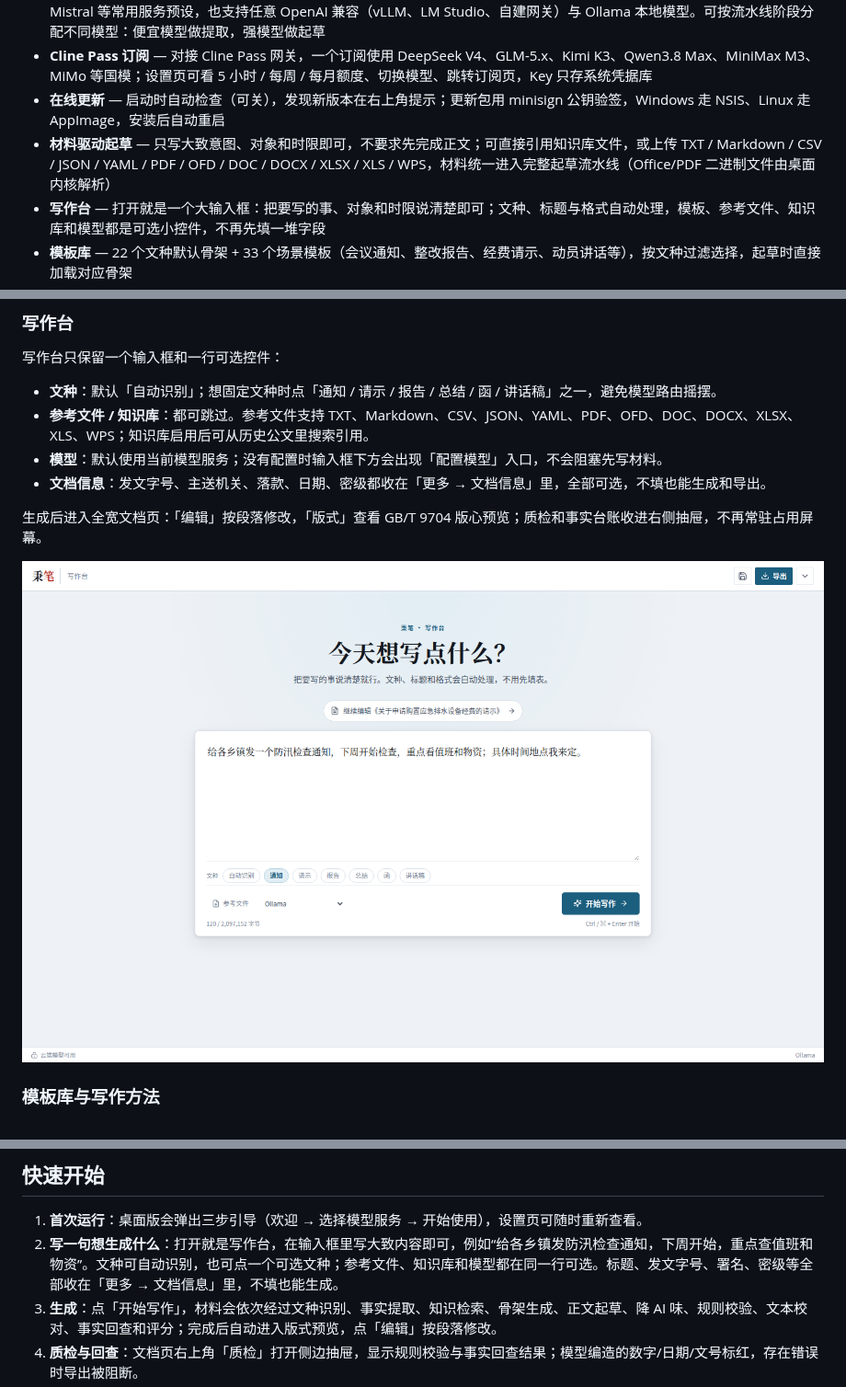
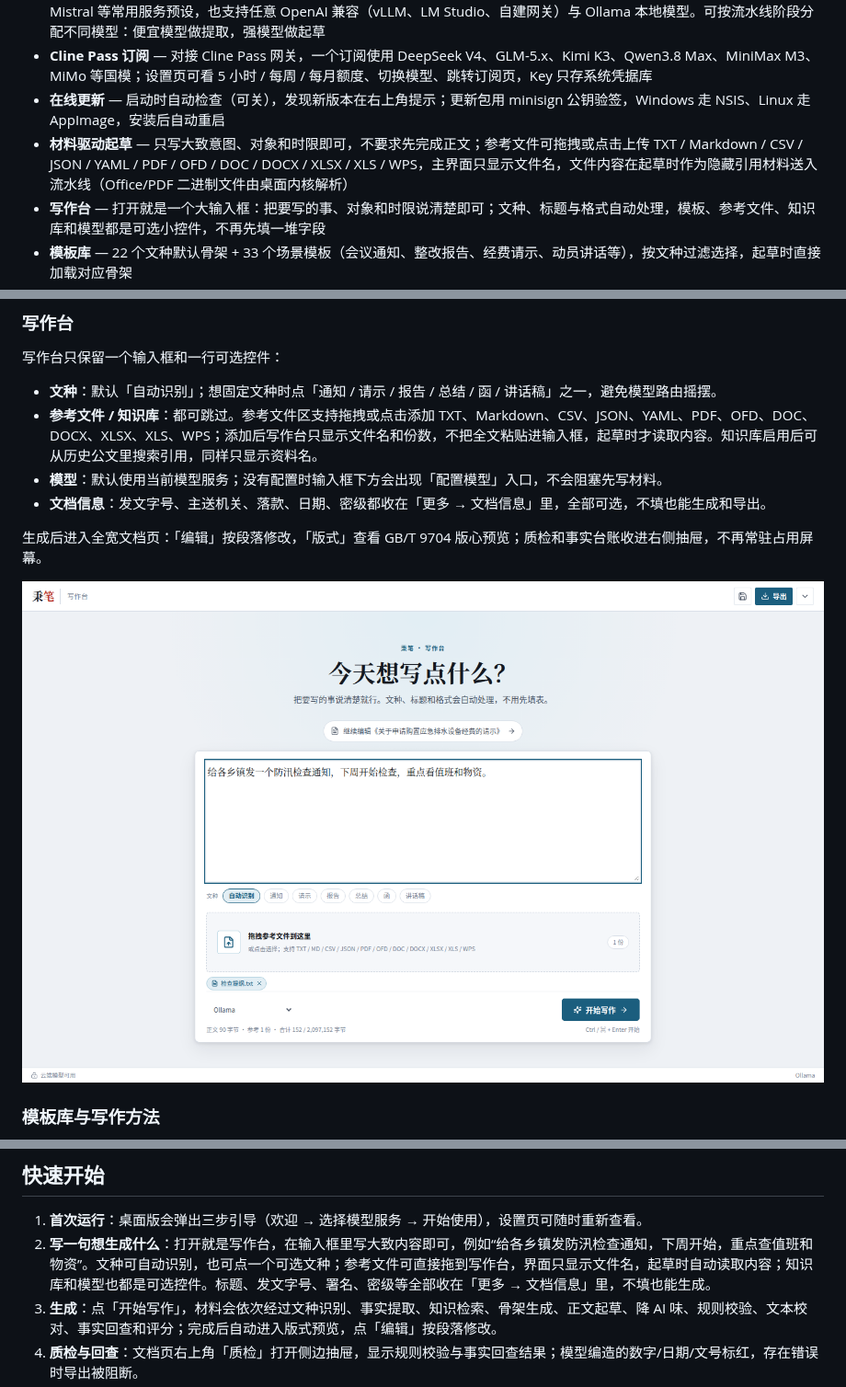
Before and after one commit to hellomrli/my-bingbi, a Markdown page: README.md, 3 parts joined by grey strips. Shown at 92% size. Rendered like a GitHub page; pictures changed too: docs/assets/writing-desk.png.

```diff
--- a/README.md
+++ b/README.md
@@ -36,7 +36,7 @@
 - **模型可插拔** — 内置 DeepSeek / Claude / Qwen / Kimi / 智谱 / 混元 / 千帆 / 硅基流动 / Gemini / OpenRouter / Groq / xAI / Mistral 等常用服务预设，也支持任意 OpenAI 兼容（vLLM、LM Studio、自建网关）与 Ollama 本地模型。可按流水线阶段分配不同模型：便宜模型做提取，强模型做起草
 - **Cline Pass 订阅** — 对接 Cline Pass 网关，一个订阅使用 DeepSeek V4、GLM-5.x、Kimi K3、Qwen3.8 Max、MiniMax M3、MiMo 等国模；设置页可看 5 小时 / 每周 / 每月额度、切换模型、跳转订阅页，Key 只存系统凭据库
 - **在线更新** — 启动时自动检查（可关），发现新版本在右上角提示；更新包用 minisign 公钥验签，Windows 走 NSIS、Linux 走 AppImage，安装后自动重启
-- **材料驱动起草** — 只写大致意图、对象和时限即可，不要求先完成正文；可直接引用知识库文件，或上传 TXT / Markdown / CSV / JSON / YAML / PDF / OFD / DOC / DOCX / XLSX / XLS / WPS，材料统一进入完整起草流水线（Office/PDF 二进制文件由桌面内核解析）
+- **材料驱动起草** — 只写大致意图、对象和时限即可，不要求先完成正文；参考文件可拖拽或点击上传 TXT / Markdown / CSV / JSON / YAML / PDF / OFD / DOC / DOCX / XLSX / XLS / WPS，主界面只显示文件名，文件内容在起草时作为隐藏引用材料送入流水线（Office/PDF 二进制文件由桌面内核解析）
 - **写作台** — 打开就是一个大输入框：把要写的事、对象和时限说清楚即可；文种、标题与格式自动处理，模板、参考文件、知识库和模型都是可选小控件，不再先填一堆字段
 - **模板库** — 22 个文种默认骨架 + 33 个场景模板（会议通知、整改报告、经费请示、动员讲话等），按文种过滤选择，起草时直接加载对应骨架
 - **写作方法内置** — 文种路由、结构章法、规范句式、数字日期标点、降 AI 味、事实提取与质量量表以知识包参考材料注入对应阶段，不只是写在提示词里
@@ -134,7 +134,7 @@ Cline Pass 是一个聚合订阅网关，一个 Key 可以使用 DeepSeek、GLM
 写作台只保留一个输入框和一行可选控件：
 
 - **文种**：默认「自动识别」；想固定文种时点「通知 / 请示 / 报告 / 总结 / 函 / 讲话稿」之一，避免模型路由摇摆。
-- **参考文件 / 知识库**：都可跳过。参考文件支持 TXT、Markdown、CSV、JSON、YAML、PDF、OFD、DOC、DOCX、XLSX、XLS、WPS；知识库启用后可从历史公文里搜索引用。
+- **参考文件 / 知识库**：都可跳过。参考文件区支持拖拽或点击添加 TXT、Markdown、CSV、JSON、YAML、PDF、OFD、DOC、DOCX、XLSX、XLS、WPS；添加后写作台只显示文件名和份数，不把全文粘贴进输入框，起草时才读取内容。知识库启用后可从历史公文里搜索引用，同样只显示资料名。
 - **模型**：默认使用当前模型服务；没有配置时输入框下方会出现「配置模型」入口，不会阻塞先写材料。
 - **文档信息**：发文字号、主送机关、落款、日期、密级都收在「更多 → 文档信息」里，全部可选，不填也能生成和导出。
 
@@ -292,7 +292,7 @@ git push origin v1.1.4
 ## 快速开始
 
 1. **首次运行**：桌面版会弹出三步引导（欢迎 → 选择模型服务 → 开始使用），设置页可随时重新查看。
-2. **写一句想生成什么**：打开就是写作台，在输入框里写大致内容即可，例如“给各乡镇发防汛检查通知，下周开始，重点查值班和物资”。文种可自动识别，也可点一个可选文种；参考文件、知识库和模型都在同一行可选。标题、发文字号、署名、密级等全部收在「更多 → 文档信息」里，不填也能生成。
+2. **写一句想生成什么**：打开就是写作台，在输入框里写大致内容即可，例如“给各乡镇发防汛检查通知，下周开始，重点查值班和物资”。文种可自动识别，也可点一个可选文种；参考文件可直接拖到写作台，界面只显示文件名，起草时自动读取内容；知识库和模型也都是可选控件。标题、发文字号、署名、密级等全部收在「更多 → 文档信息」里，不填也能生成。
 3. **生成**：点「开始写作」，材料会依次经过文种识别、事实提取、知识检索、骨架生成、正文起草、降 AI 味、规则校验、文本校对、事实回查和评分；完成后自动进入版式预览，点「编辑」按段落修改。
 4. **质检与回查**：文档页右上角「质检」打开侧边抽屉，显示规则校验与事实回查结果；模型编造的数字/日期/文号标红，存在错误时导出被阻断。
 5. **审核**：「更多 → 语义审核」对当前公文跑只读体检，报告可逐条定位到正文。
```
Also changed, not shown: 6 other files.
